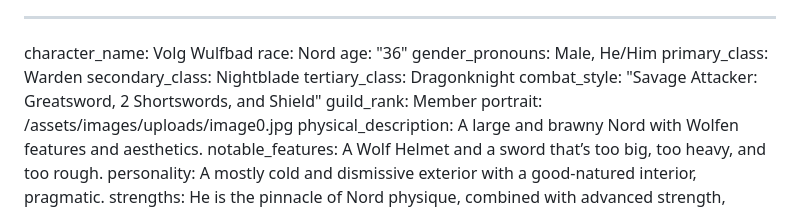
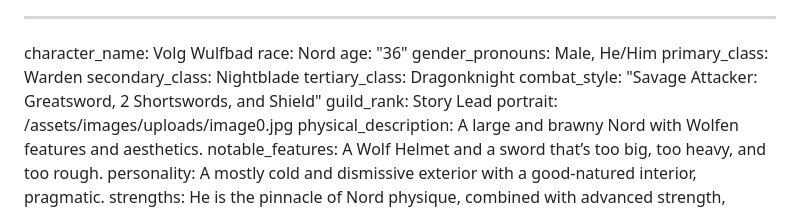
Before and after one commit to Asdf-Bot-Program/Turn-the-Page, a Markdown page: characters/volg-wulfbad.md, the part around the change. Rendered like a GitHub page.

Commit message:
Update The Roster “volg-wulfbad”

```diff
--- a/characters/volg-wulfbad.md
+++ b/characters/volg-wulfbad.md
@@ -7,7 +7,7 @@ primary_class: Warden
 secondary_class: Nightblade
 tertiary_class: Dragonknight
 combat_style: "Savage Attacker: Greatsword, 2 Shortswords, and Shield"
-guild_rank: Member
+guild_rank: Story Lead
 portrait: /assets/images/uploads/image0.jpg
 physical_description: A large and brawny Nord with Wolfen features and aesthetics.
 notable_features: A Wolf Helmet and a sword that’s too big, too heavy, and too rough.
```
